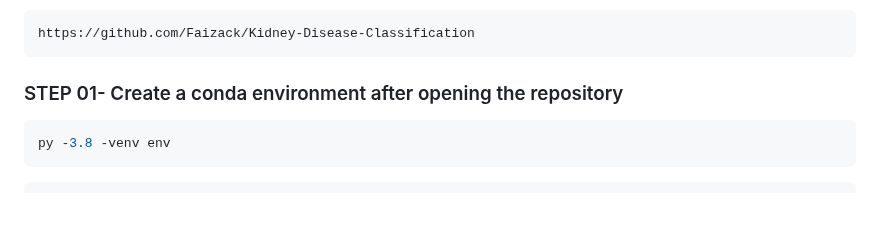
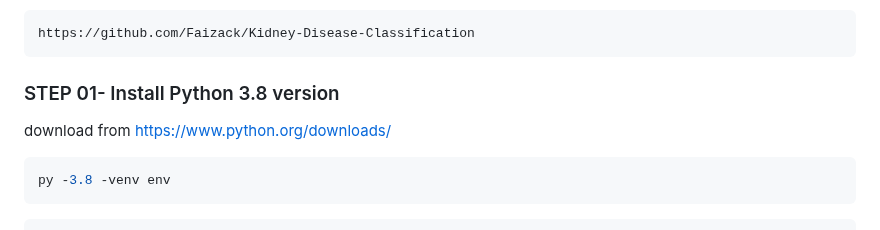
Before and after one commit to Faizack/Kidney-Disease-Classification, a Markdown page: README.md, the part around the change. GitHub-like rendering; blank space fills up the shorter version.

````diff
--- a/README.md
+++ b/README.md
@@ -20,7 +20,9 @@ Clone the repository
 ```bash
 https://github.com/Faizack/Kidney-Disease-Classification
 ```
-### STEP 01- Create a conda environment after opening the repository
+### STEP 01- Install Python 3.8 version
+
+download from https://www.python.org/downloads/
 
 ```bash
 py -3.8 -venv env
````
